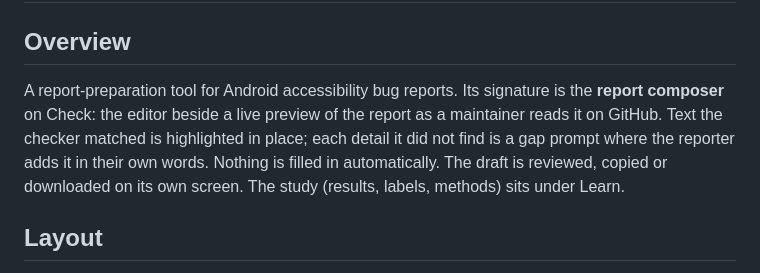
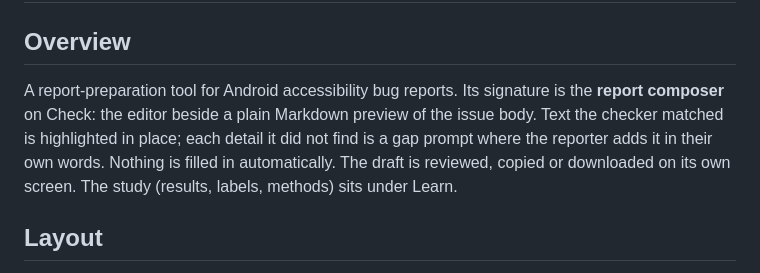
Before and after one commit to anirudh763/talkback-triage-pilot, a Markdown page: DESIGN.md, the part around the change. Drawn GitHub-style.

```diff
--- a/DESIGN.md
+++ b/DESIGN.md
@@ -36,7 +36,7 @@ controls: 44px minimum target, 7px radius, 1px boundary
 # talkback-triage-pilot design
 
 ## Overview
-A report-preparation tool for Android accessibility bug reports. Its signature is the **report composer** on Check: the editor beside a live preview of the report as a maintainer reads it on GitHub. Text the checker matched is highlighted in place; each detail it did not find is a gap prompt where the reporter adds it in their own words. Nothing is filled in automatically. The draft is reviewed, copied or downloaded on its own screen. The study (results, labels, methods) sits under Learn.
+A report-preparation tool for Android accessibility bug reports. Its signature is the **report composer** on Check: the editor beside a plain Markdown preview of the issue body. Text the checker matched is highlighted in place; each detail it did not find is a gap prompt where the reporter adds it in their own words. Nothing is filled in automatically. The draft is reviewed, copied or downloaded on its own screen. The study (results, labels, methods) sits under Learn.
 
 ## Layout
 - Desktop (1000px and wider): 216px left rail (text wordmark, one-line purpose, a "Work" group: Check a report, Draft, Examples; a "Learn" group: Research; theme toggle, version and source link at the foot) + a white location header (breadcrumb "TalkBack Triage / Screen", "← Back" on Draft) + workspace with a 32px gutter, content max 1100px.
```
Also changed, not shown: CHANGELOG.md (+6 -1 lines), README.md (+2 -2 lines), docs/screenshots/check-1440.png, docs/screenshots/check-320.png, docs/screenshots/checker-mobile.png, docs/screenshots/checker.png, docs/screenshots/study-results.png, 6 other files.
